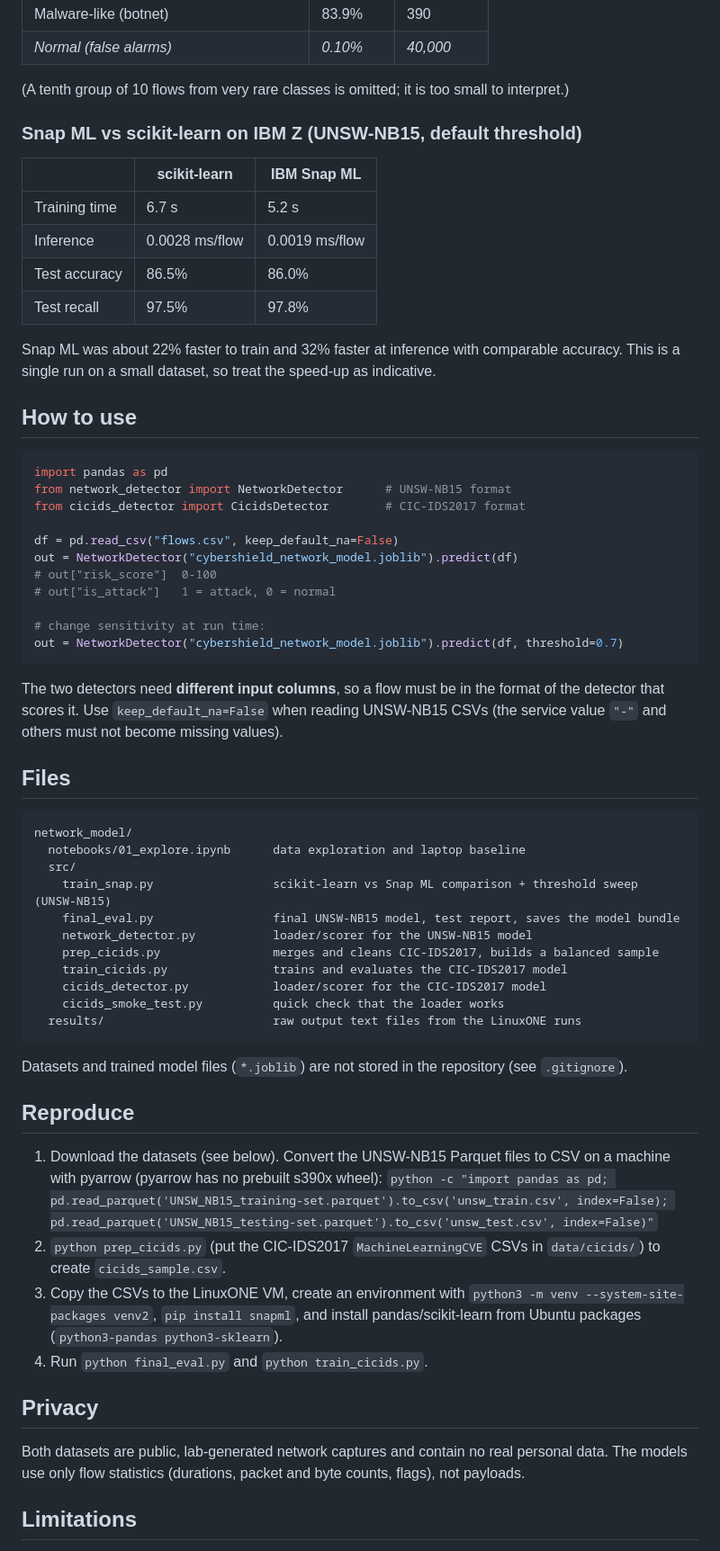
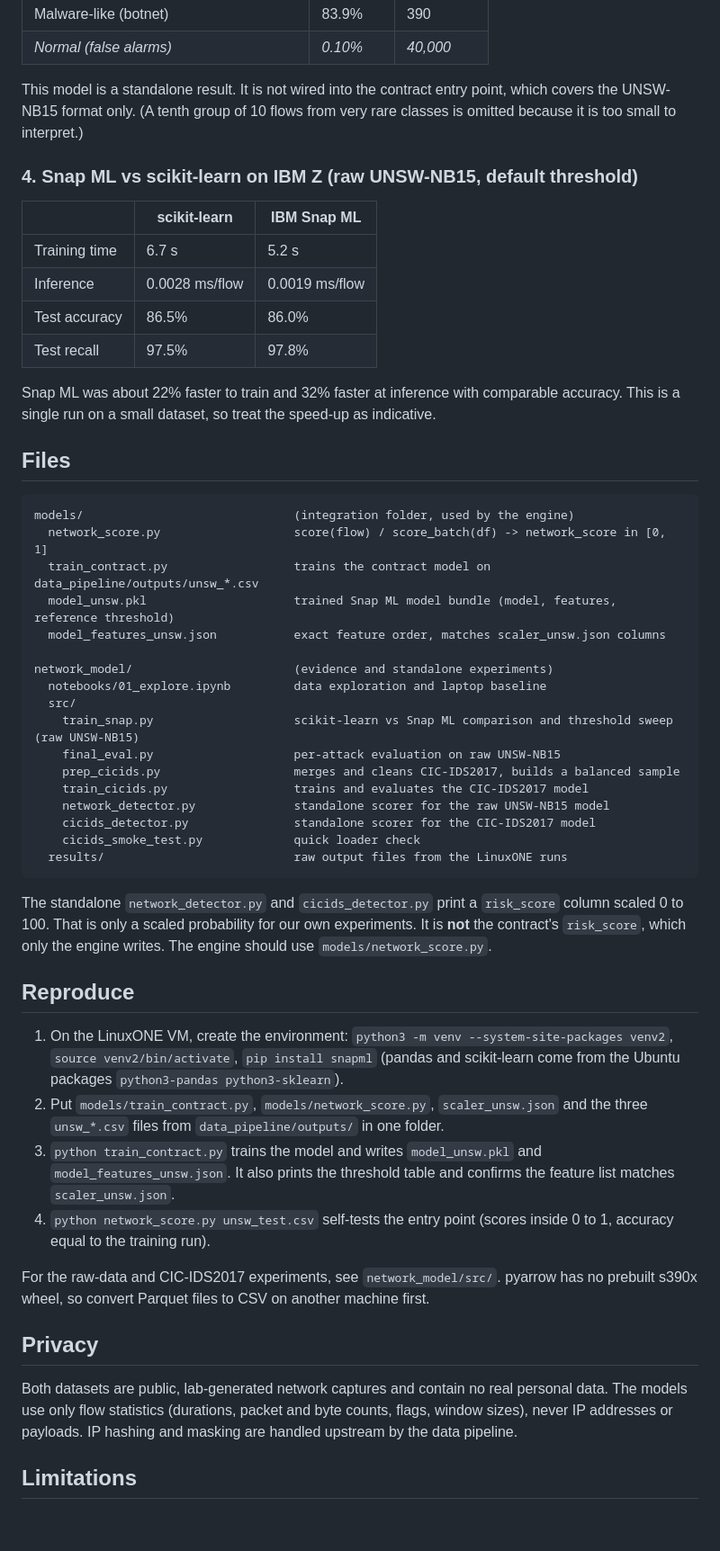
Before and after one commit to Mo3z-Sec/Datathon-SOC, a Markdown page: network_model/README.md, the part around one of its changes. Shown at 90% size. GitHub-like rendering; blank space fills up the shorter version.

Commit message:
Update network_model README for the contract model and final results

````diff
--- a/network_model/README.md
+++ b/network_model/README.md
@@ -78,9 +97,9 @@ The cost of the stricter threshold is visible: Fuzzers detection drops from abou
 | Malware-like (botnet) | 83.9% | 390 |
 | *Normal (false alarms)* | *0.10%* | *40,000* |
 
-(A tenth group of 10 flows from very rare classes is omitted; it is too small to interpret.)
+This model is a standalone result. It is not wired into the contract entry point, which covers the UNSW-NB15 format only. (A tenth group of 10 flows from very rare classes is omitted because it is too small to interpret.)
 
-### Snap ML vs scikit-learn on IBM Z (UNSW-NB15, default threshold)
+### 4. Snap ML vs scikit-learn on IBM Z (raw UNSW-NB15, default threshold)
 
 | | scikit-learn | IBM Snap ML |
 |---|---|---|
@@ -91,53 +110,42 @@ The cost of the stricter threshold is visible: Fuzzers detection drops from abou
 
 Snap ML was about 22% faster to train and 32% faster at inference with comparable accuracy. This is a single run on a small dataset, so treat the speed-up as indicative.
 
-## How to use
-
-```python
-import pandas as pd
-from network_detector import NetworkDetector      # UNSW-NB15 format
-from cicids_detector import CicidsDetector        # CIC-IDS2017 format
-
-df = pd.read_csv("flows.csv", keep_default_na=False)
-out = NetworkDetector("cybershield_network_model.joblib").predict(df)
-# out["risk_score"]  0-100
-# out["is_attack"]   1 = attack, 0 = normal
-
-# change sensitivity at run time:
-out = NetworkDetector("cybershield_network_model.joblib").predict(df, threshold=0.7)
-```
-
-The two detectors need **different input columns**, so a flow must be in the format of the detector that scores it. Use `keep_default_na=False` when reading UNSW-NB15 CSVs (the service value `"-"` and others must not become missing values).
-
 ## Files
 
 ```
-network_model/
-  notebooks/01_explore.ipynb      data exploration and laptop baseline
+models/                              (integration folder, used by the engine)
+  network_score.py                   score(flow) / score_batch(df) -> network_score in [0, 1]
+  train_contract.py                  trains the contract model on data_pipeline/outputs/unsw_*.csv
+  model_unsw.pkl                     trained Snap ML model bundle (model, features, reference threshold)
+  model_features_unsw.json           exact feature order, matches scaler_unsw.json columns
+
+network_model/                       (evidence and standalone experiments)
+  notebooks/01_explore.ipynb         data exploration and laptop baseline
   src/
-    train_snap.py                 scikit-learn vs Snap ML comparison + threshold sweep (UNSW-NB15)
-    final_eval.py                 final UNSW-NB15 model, test report, saves the model bundle
-    network_detector.py           loader/scorer for the UNSW-NB15 model
-    prep_cicids.py                merges and cleans CIC-IDS2017, builds a balanced sample
-    train_cicids.py               trains and evaluates the CIC-IDS2017 model
-    cicids_detector.py            loader/scorer for the CIC-IDS2017 model
-    cicids_smoke_test.py          quick check that the loader works
-  results/                        raw output text files from the LinuxONE runs
+    train_snap.py                    scikit-learn vs Snap ML comparison and threshold sweep (raw UNSW-NB15)
+    final_eval.py                    per-attack evaluation on raw UNSW-NB15
+    prep_cicids.py                   merges and cleans CIC-IDS2017, builds a balanced sample
+    train_cicids.py                  trains and evaluates the CIC-IDS2017 model
+    network_detector.py              standalone scorer for the raw UNSW-NB15 model
+    cicids_detector.py               standalone scorer for the CIC-IDS2017 model
+    cicids_smoke_test.py             quick loader check
+  results/                           raw output files from the LinuxONE runs
 ```
 
-Datasets and trained model files (`*.joblib`) are not stored in the repository (see `.gitignore`).
+The standalone `network_detector.py` and `cicids_detector.py` print a `risk_score` column scaled 0 to 100. That is only a scaled probability for our own experiments. It is **not** the contract's `risk_score`, which only the engine writes. The engine should use `models/network_score.py`.
 
 ## Reproduce
 
-1. Download the datasets (see below). Convert the UNSW-NB15 Parquet files to CSV on a machine with pyarrow (pyarrow has no prebuilt s390x wheel):
-   `python -c "import pandas as pd; pd.read_parquet('UNSW_NB15_training-set.parquet').to_csv('unsw_train.csv', index=False); pd.read_parquet('UNSW_NB15_testing-set.parquet').to_csv('unsw_test.csv', index=False)"`
-2. `python prep_cicids.py` (put the CIC-IDS2017 `MachineLearningCVE` CSVs in `data/cicids/`) to create `cicids_sample.csv`.
-3. Copy the CSVs to the LinuxONE VM, create an environment with `python3 -m venv --system-site-packages venv2`, `pip install snapml`, and install pandas/scikit-learn from Ubuntu packages (`python3-pandas python3-sklearn`).
-4. Run `python final_eval.py` and `python train_cicids.py`.
+1. On the LinuxONE VM, create the environment: `python3 -m venv --system-site-packages venv2`, `source venv2/bin/activate`, `pip install snapml` (pandas and scikit-learn come from the Ubuntu packages `python3-pandas python3-sklearn`).
+2. Put `models/train_contract.py`, `models/network_score.py`, `scaler_unsw.json` and the three `unsw_*.csv` files from `data_pipeline/outputs/` in one folder.
+3. `python train_contract.py` trains the model and writes `model_unsw.pkl` and `model_features_unsw.json`. It also prints the threshold table and confirms the feature list matches `scaler_unsw.json`.
+4. `python network_score.py unsw_test.csv` self-tests the entry point (scores inside 0 to 1, accuracy equal to the training run).
+
+For the raw-data and CIC-IDS2017 experiments, see `network_model/src/`. pyarrow has no prebuilt s390x wheel, so convert Parquet files to CSV on another machine first.
 
 ## Privacy
 
-Both datasets are public, lab-generated network captures and contain no real personal data. The models use only flow statistics (durations, packet and byte counts, flags), not payloads.
+Both datasets are public, lab-generated network captures and contain no real personal data. The models use only flow statistics (durations, packet and byte counts, flags, window sizes), never IP addresses or payloads. IP hashing and masking are handled upstream by the data pipeline.
 
 ## Limitations
 
````
Also changed, not shown: other parts of network_model/README.md (+49 -29 lines).
